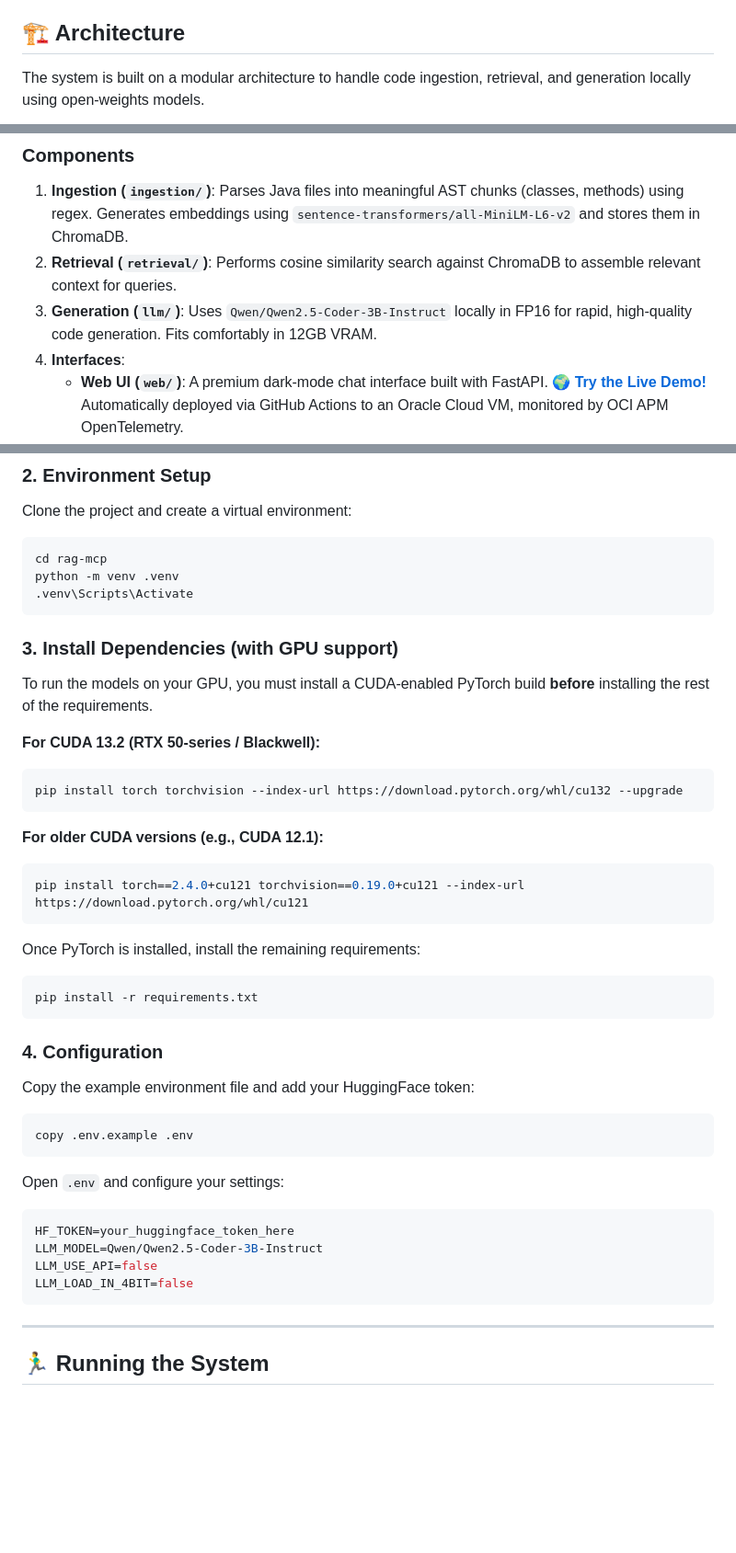
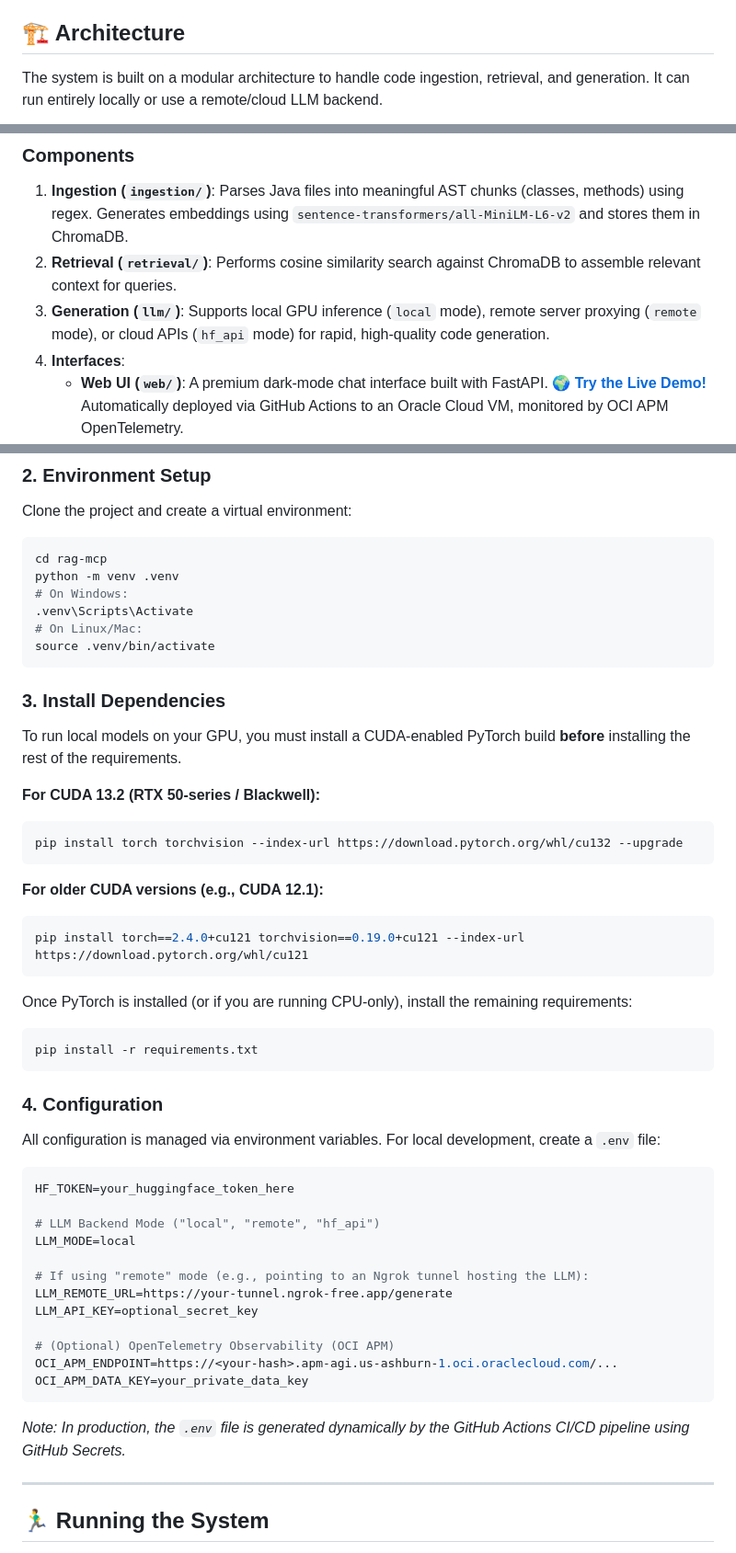
Before and after one commit to professorbruh/Gdrive-Stream-RAG, a Markdown page: README.md, 3 parts joined by grey strips. Shown at 92% size. GitHub-like rendering; blank space fills up the shorter version.

Commit message:
docs: Update README end-to-end with CI/CD, OCI APM, and LLM_MODE configs

````diff
--- a/README.md
+++ b/README.md
@@ -4,7 +4,7 @@ This repository contains the Retrieval-Augmented Generation (RAG) and Model Cont
 
 ## 🏗️ Architecture
 
-The system is built on a modular architecture to handle code ingestion, retrieval, and generation locally using open-weights models.
+The system is built on a modular architecture to handle code ingestion, retrieval, and generation. It can run entirely locally or use a remote/cloud LLM backend.
 
 ```mermaid
 graph TD
@@ -27,7 +27,7 @@ graph TD
 ### Components
 1. **Ingestion (`ingestion/`)**: Parses Java files into meaningful AST chunks (classes, methods) using regex. Generates embeddings using `sentence-transformers/all-MiniLM-L6-v2` and stores them in ChromaDB.
 2. **Retrieval (`retrieval/`)**: Performs cosine similarity search against ChromaDB to assemble relevant context for queries.
-3. **Generation (`llm/`)**: Uses `Qwen/Qwen2.5-Coder-3B-Instruct` locally in FP16 for rapid, high-quality code generation. Fits comfortably in 12GB VRAM.
+3. **Generation (`llm/`)**: Supports local GPU inference (`local` mode), remote server proxying (`remote` mode), or cloud APIs (`hf_api` mode) for rapid, high-quality code generation.
 4. **Interfaces**:
    - **Web UI (`web/`)**: A premium dark-mode chat interface built with FastAPI. 🌍 **[Try the Live Demo!](https://drivestream-rag.duckdns.org/)** Automatically deployed via GitHub Actions to an Oracle Cloud VM, monitored by OCI APM OpenTelemetry.
    - **MCP Server (`mcp_server/`)**: Exposes the codebase tools (`ask_codebase`, `search_code`, `explain_class`) to external AI assistants via the Model Context Protocol.
@@ -48,12 +48,15 @@ Clone the project and create a virtual environment:
 ```bash
 cd rag-mcp
 python -m venv .venv
+# On Windows:
 .venv\Scripts\Activate
+# On Linux/Mac:
+source .venv/bin/activate
 ```
 
-### 3. Install Dependencies (with GPU support)
+### 3. Install Dependencies
 
-To run the models on your GPU, you must install a CUDA-enabled PyTorch build **before** installing the rest of the requirements.
+To run local models on your GPU, you must install a CUDA-enabled PyTorch build **before** installing the rest of the requirements.
 
 **For CUDA 13.2 (RTX 50-series / Blackwell):**
 ```bash
@@ -65,26 +68,30 @@ pip install torch torchvision --index-url https://download.pytorch.org/whl/cu132
 pip install torch==2.4.0+cu121 torchvision==0.19.0+cu121 --index-url https://download.pytorch.org/whl/cu121
 ```
 
-Once PyTorch is installed, install the remaining requirements:
+Once PyTorch is installed (or if you are running CPU-only), install the remaining requirements:
 ```bash
 pip install -r requirements.txt
 ```
 
 ### 4. Configuration
 
-Copy the example environment file and add your HuggingFace token:
+All configuration is managed via environment variables. For local development, create a `.env` file:
 
-```bash
-copy .env.example .env
-```
-
-Open `.env` and configure your settings:
 ```properties
 HF_TOKEN=your_huggingface_token_here
-LLM_MODEL=Qwen/Qwen2.5-Coder-3B-Instruct
-LLM_USE_API=false
-LLM_LOAD_IN_4BIT=false
+
+# LLM Backend Mode ("local", "remote", "hf_api")
+LLM_MODE=local
+
+# If using "remote" mode (e.g., pointing to an Ngrok tunnel hosting the LLM):
+LLM_REMOTE_URL=https://your-tunnel.ngrok-free.app/generate
+LLM_API_KEY=optional_secret_key
+
+# (Optional) OpenTelemetry Observability (OCI APM)
+OCI_APM_ENDPOINT=https://<your-hash>.apm-agi.us-ashburn-1.oci.oraclecloud.com/...
+OCI_APM_DATA_KEY=your_private_data_key
 ```
+*Note: In production, the `.env` file is generated dynamically by the GitHub Actions CI/CD pipeline using GitHub Secrets.*
 
 ---
 
````
Also changed, not shown: other parts of README.md (+14 -3 lines).
